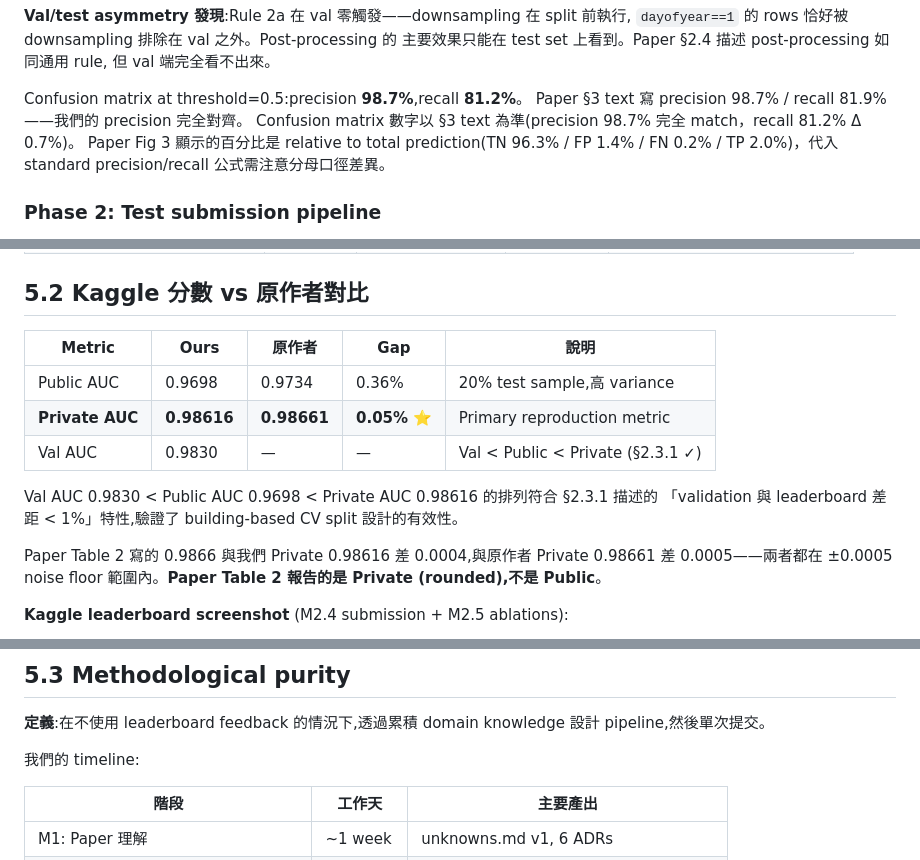
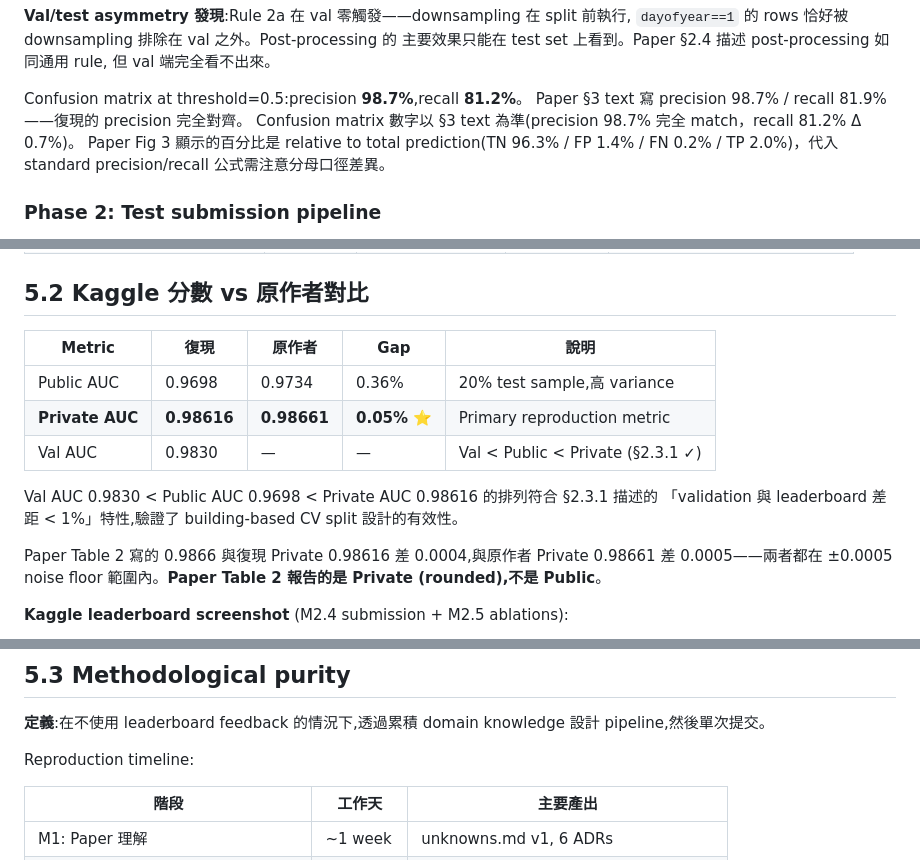
Before and after one commit to kuokuant-oss/lead-reproduction, a Markdown page: docs/reproduction-report.md, 3 parts joined by grey strips. GitHub-like rendering.

```diff
--- a/docs/reproduction-report.md
+++ b/docs/reproduction-report.md
@@ -283,7 +283,7 @@ Post-processing 在 val 幾乎沒有效果(ΔAUC = +0.0004,within noise floor ±
 但 val 端完全看不出來。
 
 Confusion matrix at threshold=0.5:precision **98.7%**,recall **81.2%**。
-Paper §3 text 寫 precision 98.7% / recall 81.9%——我們的 precision 完全對齊。
+Paper §3 text 寫 precision 98.7% / recall 81.9%——復現的 precision 完全對齊。
 Confusion matrix 數字以 §3 text 為準(precision 98.7% 完全 match，recall 81.2% Δ 0.7%)。
 Paper Fig 3 顯示的百分比是 relative to total prediction(TN 96.3% / FP 1.4% /
 FN 0.2% / TP 2.0%)，代入 standard precision/recall 公式需注意分母口徑差異。
@@ -513,7 +513,7 @@ LightGBM / XGBoost / HistGBT 預設 100 iterations，CatBoost 預設 1000。各
 
 ## 5.2 Kaggle 分數 vs 原作者對比
 
-| Metric | Ours | 原作者 | Gap | 說明 |
+| Metric | 復現 | 原作者 | Gap | 說明 |
 |--------|------|--------|-----|------|
 | Public AUC | 0.9698 | 0.9734 | 0.36% | 20% test sample,高 variance |
 | **Private AUC** | **0.98616** | **0.98661** | **0.05%** ⭐ | Primary reproduction metric |
@@ -522,7 +522,7 @@ LightGBM / XGBoost / HistGBT 預設 100 iterations，CatBoost 預設 1000。各
 Val AUC 0.9830 < Public AUC 0.9698 < Private AUC 0.98616 的排列符合 §2.3.1 描述的
 「validation 與 leaderboard 差距 < 1%」特性,驗證了 building-based CV split 設計的有效性。
 
-Paper Table 2 寫的 0.9866 與我們 Private 0.98616 差 0.0004,與原作者 Private 0.98661
+Paper Table 2 寫的 0.9866 與復現 Private 0.98616 差 0.0004,與原作者 Private 0.98661
 差 0.0005——兩者都在 ±0.0005 noise floor 範圍內。**Paper Table 2 報告的是 Private
 (rounded),不是 Public**。
 
@@ -541,7 +541,7 @@ Paper Table 2 寫的 0.9866 與我們 Private 0.98616 差 0.0004,與原作者 Pr
 **定義**:在不使用 leaderboard feedback 的情況下,透過累積 domain knowledge 設計
 pipeline,然後單次提交。
 
-我們的 timeline:
+Reproduction timeline:
 
 | 階段 | 工作天 | 主要產出 |
 |------|-------|---------|
```
Also changed, not shown: other parts of docs/reproduction-report.md (+24 -24 lines).
